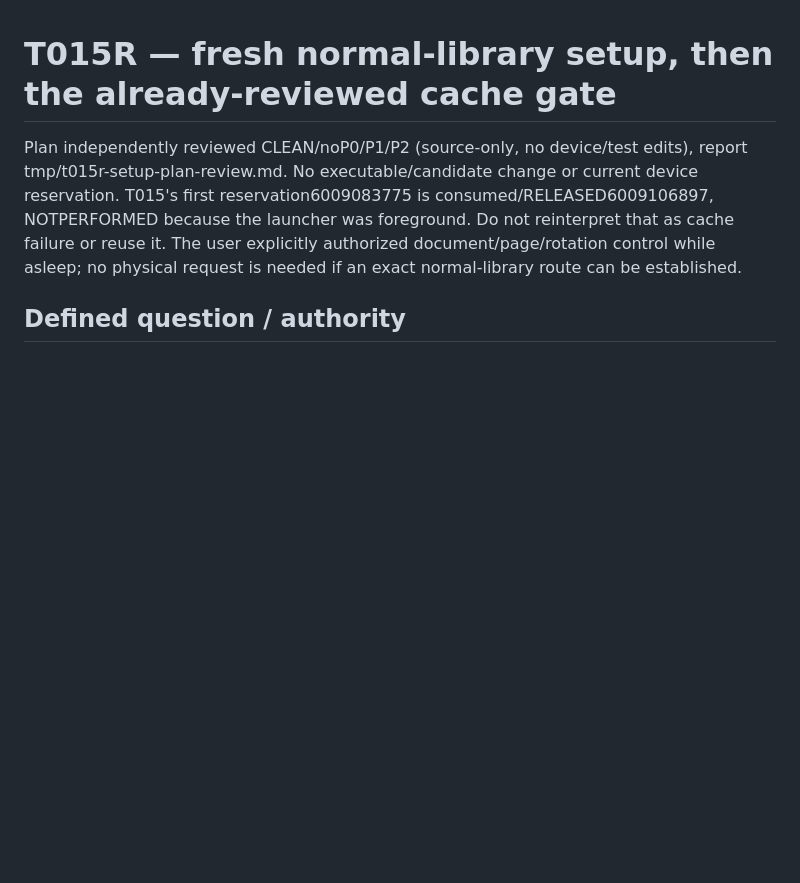
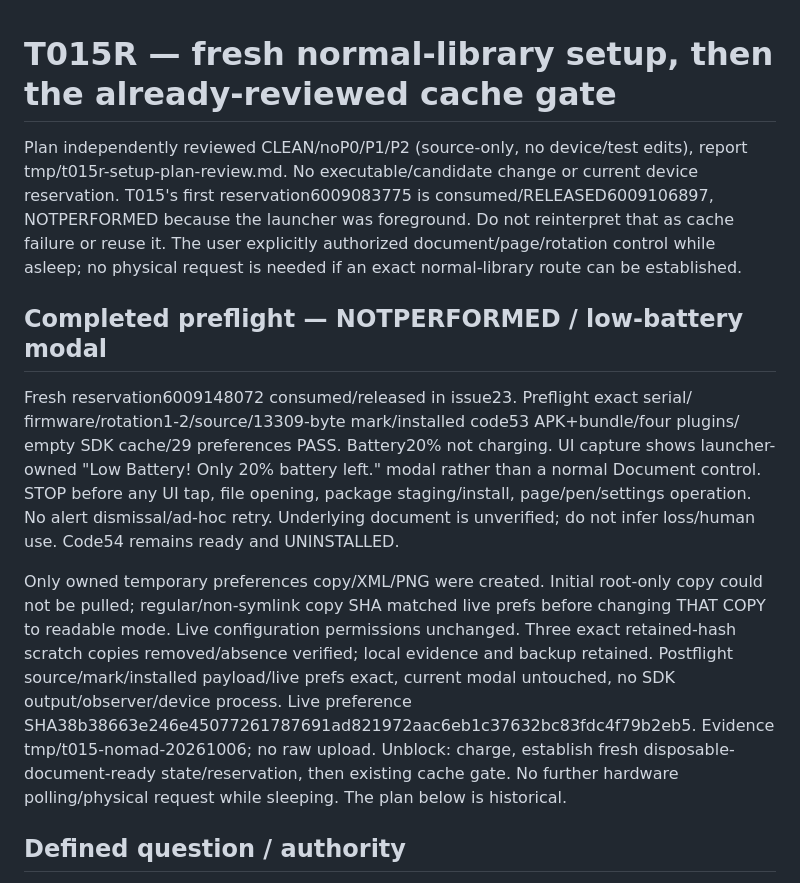
Before and after one commit to techrebbe/supernote-rtl-reader, a Markdown page: coord/tasks/T-015R-normal-document-setup.md, the part around the change. Drawn GitHub-style; blank space fills up the shorter version.

Commit message:
Preserve low-battery stop and ready hardware batch

```diff
--- a/coord/tasks/T-015R-normal-document-setup.md
+++ b/coord/tasks/T-015R-normal-document-setup.md
@@ -7,6 +7,27 @@ first reservation6009083775 is consumed/RELEASED6009106897, NOTPERFORMED because
 the launcher was foreground. Do not reinterpret that as cache failure or reuse it.
 The user explicitly authorized document/page/rotation control while asleep;
 no physical request is needed if an exact normal-library route can be established.
+
+## Completed preflight — NOTPERFORMED / low-battery modal
+
+Fresh reservation6009148072 consumed/released in issue23. Preflight exact serial/
+firmware/rotation1-2/source/13309-byte mark/installed code53 APK+bundle/four plugins/
+empty SDK cache/29 preferences PASS. Battery20% not charging. UI capture shows
+launcher-owned "Low Battery! Only 20% battery left." modal rather than a normal
+Document control. STOP before any UI tap, file opening, package staging/install,
+page/pen/settings operation. No alert dismissal/ad-hoc retry. Underlying document
+is unverified; do not infer loss/human use. Code54 remains ready and UNINSTALLED.
+
+Only owned temporary preferences copy/XML/PNG were created. Initial root-only
+copy could not be pulled; regular/non-symlink copy SHA matched live prefs before
+changing THAT COPY to readable mode. Live configuration permissions unchanged.
+Three exact retained-hash scratch copies removed/absence verified; local evidence
+and backup retained. Postflight source/mark/installed payload/live prefs exact,
+current modal untouched, no SDK output/observer/device process. Live preference
+SHA38b38663e246e45077261787691ad821972aac6eb1c37632bc83fdc4f79b2eb5.
+Evidence tmp/t015-nomad-20261006; no raw upload. Unblock: charge, establish fresh
+disposable-document-ready state/reservation, then existing cache gate. No further
+hardware polling/physical request while sleeping. The plan below is historical.
 
 ## Defined question / authority
 
```
Also changed, not shown: coord/STATE.md (+13 -0 lines), coord/tasks/NEXT-HARDWARE-BATCH.md (added, +64 -0 lines).
